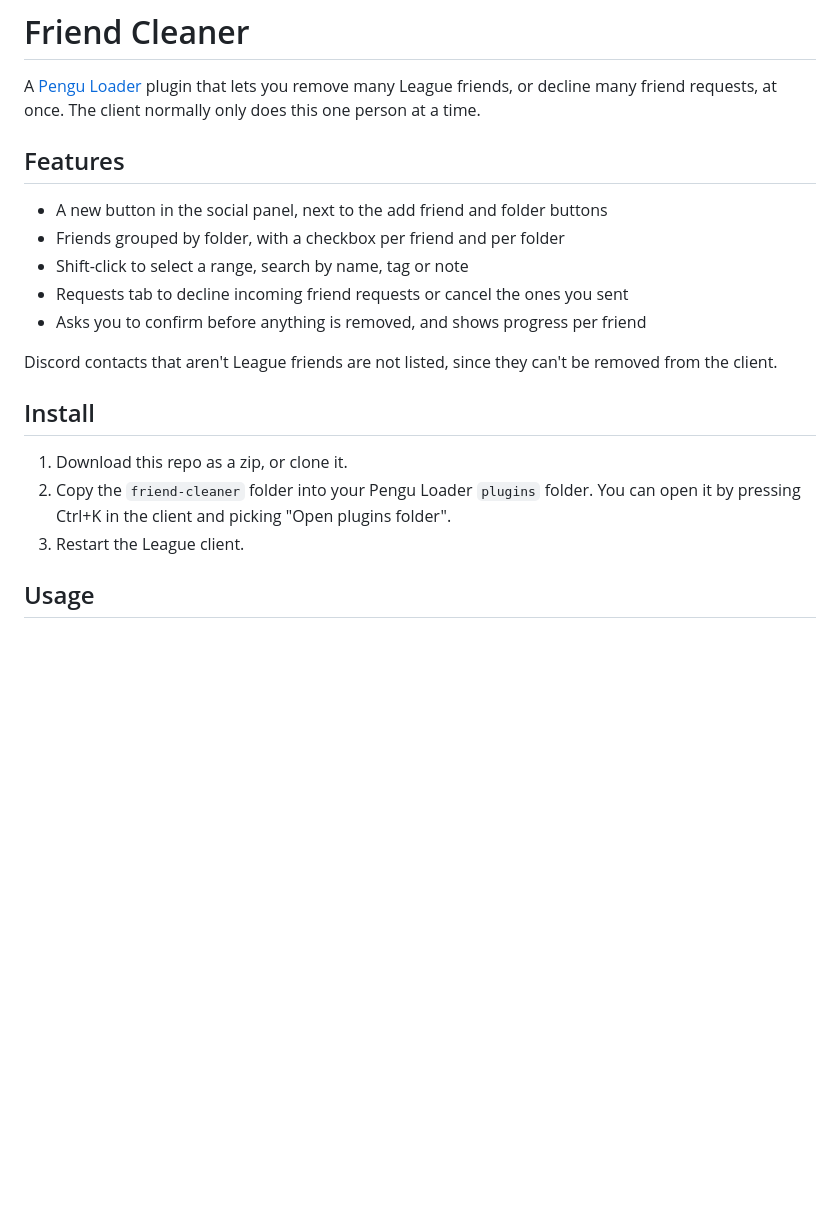
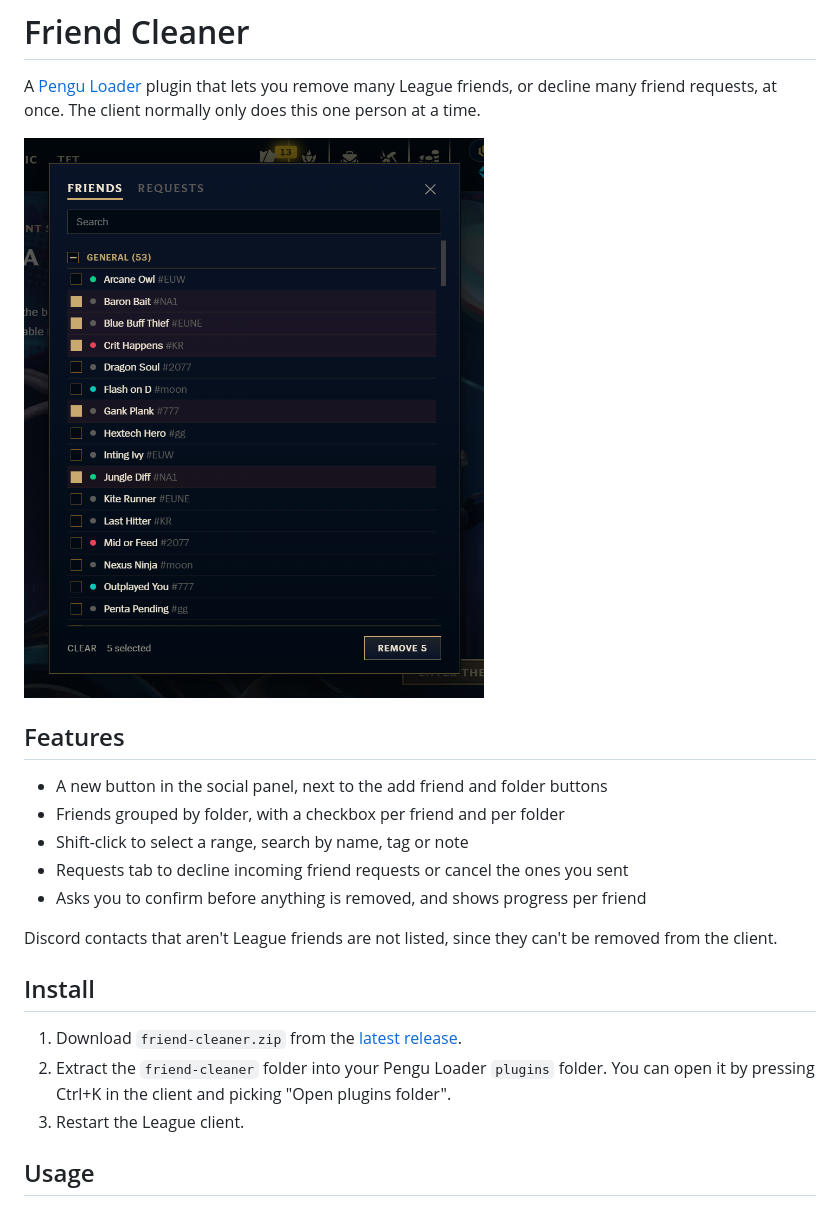
Before and after one commit to Ku-Tadao/pengu-friend-cleaner, a Markdown page: README.md, the part around the change. Drawn GitHub-style; pictures changed too: screenshots/preview.png (added); blank space fills up the shorter version.

Commit message:
Add PENGU.md, preview screenshot and release install steps

```diff
--- a/README.md
+++ b/README.md
@@ -1,6 +1,8 @@
 # Friend Cleaner
 
 A [Pengu Loader](https://pengu.lol) plugin that lets you remove many League friends, or decline many friend requests, at once. The client normally only does this one person at a time.
+
+![Preview](screenshots/preview.png)
 
 ## Features
 
@@ -14,8 +16,8 @@ Discord contacts that aren't League friends are not listed, since they can't be
 
 ## Install
 
-1. Download this repo as a zip, or clone it.
-2. Copy the `friend-cleaner` folder into your Pengu Loader `plugins` folder. You can open it by pressing Ctrl+K in the client and picking "Open plugins folder".
+1. Download `friend-cleaner.zip` from the [latest release](../../releases/latest).
+2. Extract the `friend-cleaner` folder into your Pengu Loader `plugins` folder. You can open it by pressing Ctrl+K in the client and picking "Open plugins folder".
 3. Restart the League client.
 
 ## Usage
```
Also changed, not shown: PENGU.md (added, +29 -0 lines).
